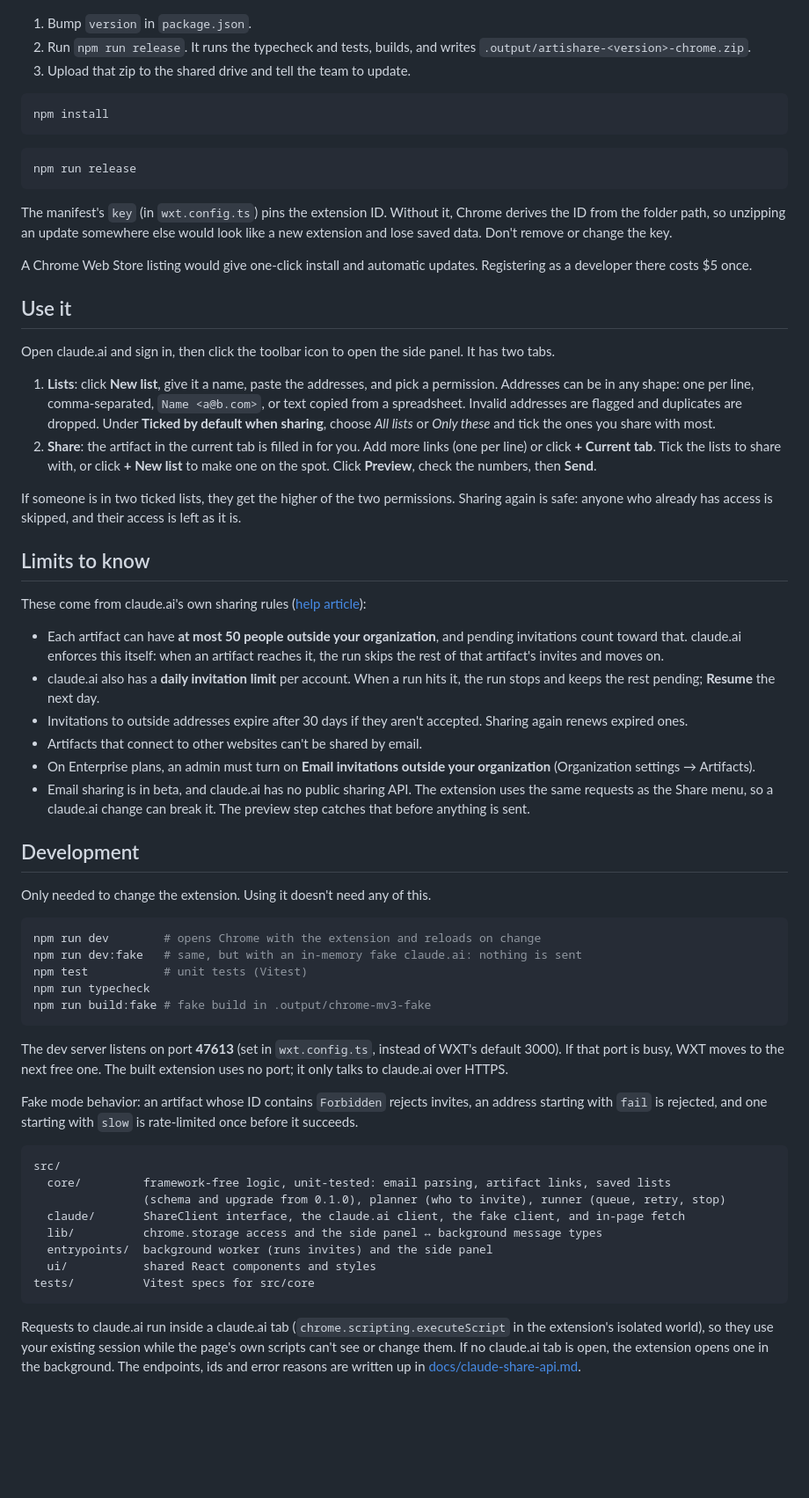
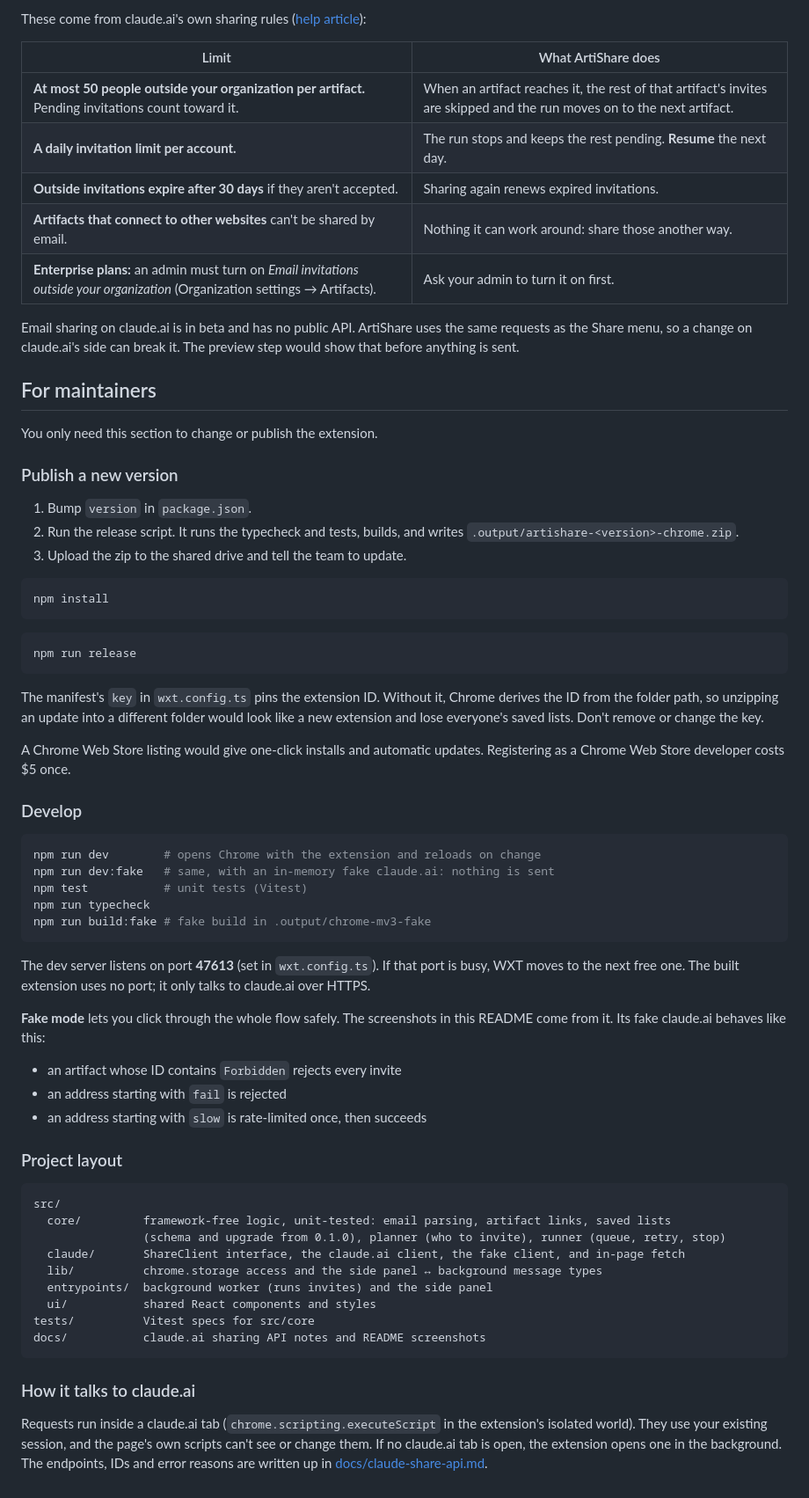
Before and after one commit to vantung220902/ArtiShare, a Markdown page: README.md, the part around one of its changes. Shown at 88% size. Drawn GitHub-style; blank space fills up the shorter version.

````diff
--- a/README.md
+++ b/README.md
@@ -31,7 +123,24 @@ The card on `chrome://extensions` should show the ID `eeihicglfclmofckclcpjleekp
+These come from claude.ai's own sharing rules ([help article](https://support.claude.com/en/articles/9547008)):
+
+| Limit | What ArtiShare does |
+| --- | --- |
+| **At most 50 people outside your organization per artifact.** Pending invitations count toward it. | When an artifact reaches it, the rest of that artifact's invites are skipped and the run moves on to the next artifact. |
+| **A daily invitation limit per account.** | The run stops and keeps the rest pending. **Resume** the next day. |
+| **Outside invitations expire after 30 days** if they aren't accepted. | Sharing again renews expired invitations. |
+| **Artifacts that connect to other websites** can't be shared by email. | Nothing it can work around: share those another way. |
+| **Enterprise plans:** an admin must turn on *Email invitations outside your organization* (Organization settings → Artifacts). | Ask your admin to turn it on first. |
+
+Email sharing on claude.ai is in beta and has no public API. ArtiShare uses the same requests as the Share menu, so a change on claude.ai's side can break it. The preview step would show that before anything is sent.
+
+## For maintainers
+
+You only need this section to change or publish the extension.
+
+### Publish a new version
 
 1. Bump `version` in `package.json`.
-2. Run `npm run release`. It runs the typecheck and tests, builds, and writes `.output/artishare-<version>-chrome.zip`.
-3. Upload that zip to the shared drive and tell the team to update.
+2. Run the release script. It runs the typecheck and tests, builds, and writes `.output/artishare-<version>-chrome.zip`.
+3. Upload the zip to the shared drive and tell the team to update.
 
 ```bash
 npm install
@@ -41,45 +150,29 @@ npm install
 npm run release
 ```
 
-The manifest's `key` (in `wxt.config.ts`) pins the extension ID. Without it, Chrome derives the ID from the folder path, so unzipping an update somewhere else would look like a new extension and lose saved data. Don't remove or change the key.
+The manifest's `key` in `wxt.config.ts` pins the extension ID. Without it, Chrome derives the ID from the folder path, so unzipping an update into a different folder would look like a new extension and lose everyone's saved lists. Don't remove or change the key.
 
-A Chrome Web Store listing would give one-click install and automatic updates. Registering as a developer there costs $5 once.
+A Chrome Web Store listing would give one-click installs and automatic updates. Registering as a Chrome Web Store developer costs $5 once.
 
-## Use it
-
-Open claude.ai and sign in, then click the toolbar icon to open the side panel. It has two tabs.
-
-1. **Lists**: click **New list**, give it a name, paste the addresses, and pick a permission. Addresses can be in any shape: one per line, comma-separated, `Name <a@b.com>`, or text copied from a spreadsheet. Invalid addresses are flagged and duplicates are dropped. Under **Ticked by default when sharing**, choose *All lists* or *Only these* and tick the ones you share with most.
-2. **Share**: the artifact in the current tab is filled in for you. Add more links (one per line) or click **+ Current tab**. Tick the lists to share with, or click **+ New list** to make one on the spot. Click **Preview**, check the numbers, then **Send**.
-
-If someone is in two ticked lists, they get the higher of the two permissions. Sharing again is safe: anyone who already has access is skipped, and their access is left as it is.
-
-## Limits to know
-
-These come from claude.ai's own sharing rules ([help article](https://support.claude.com/en/articles/9547008)):
-
-- Each artifact can have **at most 50 people outside your organization**, and pending invitations count toward that. claude.ai enforces this itself: when an artifact reaches it, the run skips the rest of that artifact's invites and moves on.
-- claude.ai also has a **daily invitation limit** per account. When a run hits it, the run stops and keeps the rest pending; **Resume** the next day.
-- Invitations to outside addresses expire after 30 days if they aren't accepted. Sharing again renews expired ones.
-- Artifacts that connect to other websites can't be shared by email.
-- On Enterprise plans, an admin must turn on **Email invitations outside your organization** (Organization settings → Artifacts).
-- Email sharing is in beta, and claude.ai has no public sharing API. The extension uses the same requests as the Share menu, so a claude.ai change can break it. The preview step catches that before anything is sent.
-
-## Development
-
-Only needed to change the extension. Using it doesn't need any of this.
+### Develop
 
 ```bash
 npm run dev        # opens Chrome with the extension and reloads on change
-npm run dev:fake   # same, but with an in-memory fake claude.ai: nothing is sent
+npm run dev:fake   # same, with an in-memory fake claude.ai: nothing is sent
 npm test           # unit tests (Vitest)
 npm run typecheck
 npm run build:fake # fake build in .output/chrome-mv3-fake
 ```
 
-The dev server listens on port **47613** (set in `wxt.config.ts`, instead of WXT's default 3000). If that port is busy, WXT moves to the next free one. The built extension uses no port; it only talks to claude.ai over HTTPS.
+The dev server listens on port **47613** (set in `wxt.config.ts`). If that port is busy, WXT moves to the next free one. The built extension uses no port; it only talks to claude.ai over HTTPS.
 
-Fake mode behavior: an artifact whose ID contains `Forbidden` rejects invites, an address starting with `fail` is rejected, and one starting with `slow` is rate-limited once before it succeeds.
+**Fake mode** lets you click through the whole flow safely. The screenshots in this README come from it. Its fake claude.ai behaves like this:
+
+- an artifact whose ID contains `Forbidden` rejects every invite
+- an address starting with `fail` is rejected
+- an address starting with `slow` is rate-limited once, then succeeds
+
+### Project layout
 
 ```
 src/
@@ -90,6 +183,9 @@ src/
   entrypoints/  background worker (runs invites) and the side panel
   ui/           shared React components and styles
 tests/          Vitest specs for src/core
+docs/           claude.ai sharing API notes and README screenshots
 ```
 
-Requests to claude.ai run inside a claude.ai tab (`chrome.scripting.executeScript` in the extension's isolated world), so they use your existing session while the page's own scripts can't see or change them. If no claude.ai tab is open, the extension opens one in the background. The endpoints, ids and error reasons are written up in [docs/claude-share-api.md](docs/claude-share-api.md).
+### How it talks to claude.ai
+
+Requests run inside a claude.ai tab (`chrome.scripting.executeScript` in the extension's isolated world). They use your existing session, and the page's own scripts can't see or change them. If no claude.ai tab is open, the extension opens one in the background. The endpoints, IDs and error reasons are written up in [docs/claude-share-api.md](docs/claude-share-api.md).
````
Also changed, not shown: other parts of README.md (+107 -15 lines), docs/images/done.png (added), docs/images/preview.png (added), docs/images/share.png (added).
